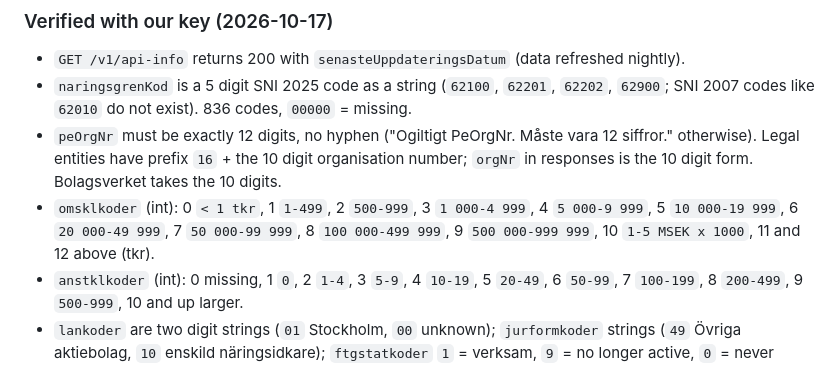
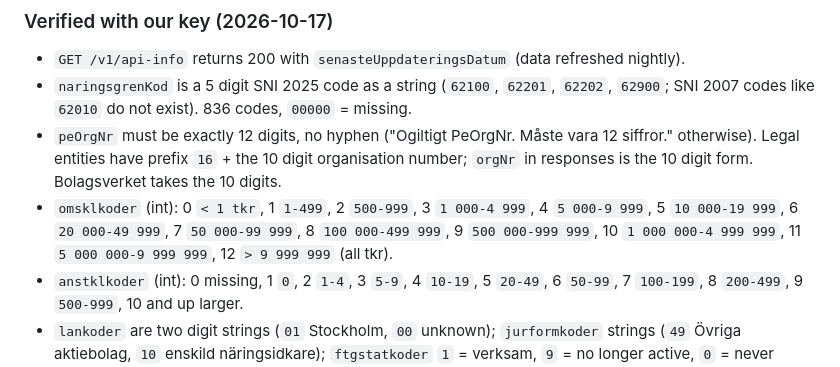
Before and after one commit to SimonC03/diligens, a Markdown page: docs/DATA_SOURCES.md, the part around the change. GitHub-like rendering.

Commit message:
docs: correct SCB turnover classes 10-12

```diff
--- a/docs/DATA_SOURCES.md
+++ b/docs/DATA_SOURCES.md
@@ -88,7 +88,8 @@ Code tables: `naringsgrenkoder` (also `avdelningKod`, `avdelningText`), `omsklko
   `orgNr` in responses is the 10 digit form. Bolagsverket takes the 10 digits.
 - `omsklkoder` (int): 0 `< 1 tkr`, 1 `1-499`, 2 `500-999`, 3 `1 000-4 999`, 4 `5 000-9 999`,
   5 `10 000-19 999`, 6 `20 000-49 999`, 7 `50 000-99 999`, 8 `100 000-499 999`,
-  9 `500 000-999 999`, 10 `1-5 MSEK x 1000`, 11 and 12 above (tkr).
+  9 `500 000-999 999`, 10 `1 000 000-4 999 999`, 11 `5 000 000-9 999 999`,
+  12 `> 9 999 999` (all tkr).
 - `anstklkoder` (int): 0 missing, 1 `0`, 2 `1-4`, 3 `5-9`, 4 `10-19`, 5 `20-49`, 6 `50-99`,
   7 `100-199`, 8 `200-499`, 9 `500-999`, 10 and up larger.
 - `lankoder` are two digit strings (`01` Stockholm, `00` unknown); `jurformkoder` strings
```
